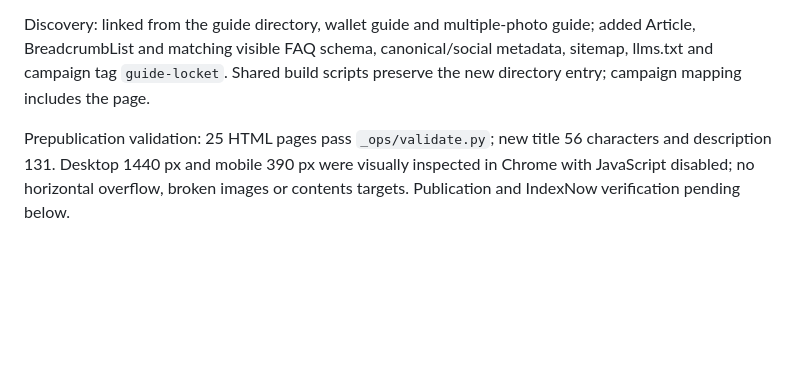
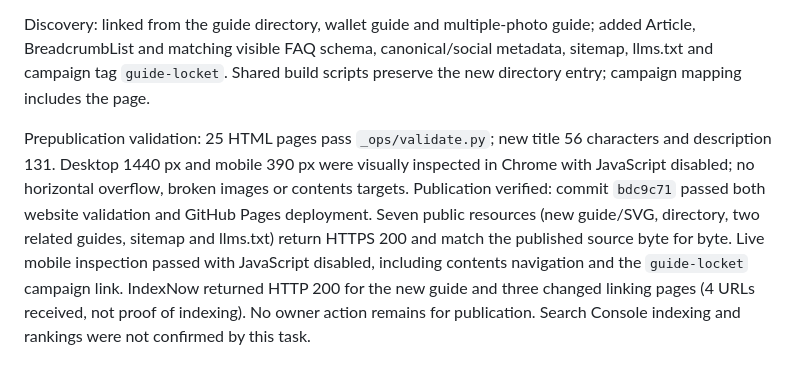
Before and after one commit to Atabany/photoprint-site, a Markdown page: _ops/SEO-PLAYBOOK.md, the part around the change. GitHub-like rendering; blank space fills up the shorter version.

Commit message:
Record the locket guide deployment and search notification

```diff
--- a/_ops/SEO-PLAYBOOK.md
+++ b/_ops/SEO-PLAYBOOK.md
@@ -190,4 +190,4 @@ Sources checked October 26: Apple’s iPhone printing guide https://support.appl
 
 Discovery: linked from the guide directory, wallet guide and multiple-photo guide; added Article, BreadcrumbList and matching visible FAQ schema, canonical/social metadata, sitemap, llms.txt and campaign tag `guide-locket`. Shared build scripts preserve the new directory entry; campaign mapping includes the page.
 
-Prepublication validation: 25 HTML pages pass `_ops/validate.py`; new title 56 characters and description 131. Desktop 1440 px and mobile 390 px were visually inspected in Chrome with JavaScript disabled; no horizontal overflow, broken images or contents targets. Publication and IndexNow verification pending below.
+Prepublication validation: 25 HTML pages pass `_ops/validate.py`; new title 56 characters and description 131. Desktop 1440 px and mobile 390 px were visually inspected in Chrome with JavaScript disabled; no horizontal overflow, broken images or contents targets. Publication verified: commit `bdc9c71` passed both website validation and GitHub Pages deployment. Seven public resources (new guide/SVG, directory, two related guides, sitemap and llms.txt) return HTTPS 200 and match the published source byte for byte. Live mobile inspection passed with JavaScript disabled, including contents navigation and the `guide-locket` campaign link. IndexNow returned HTTP 200 for the new guide and three changed linking pages (4 URLs received, not proof of indexing). No owner action remains for publication. Search Console indexing and rankings were not confirmed by this task.
```
